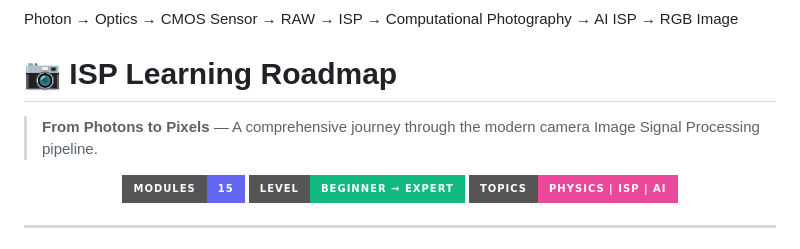
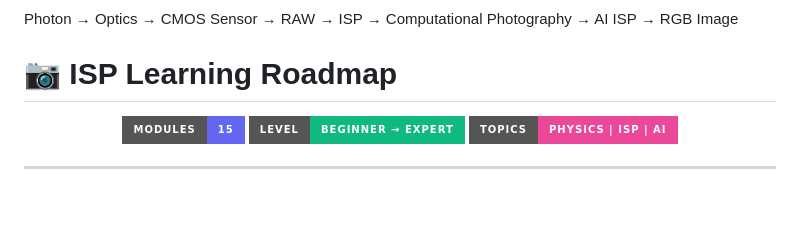
Before and after one commit to lionelnoah/Photon2Pixel-ISP, a Markdown page: README.md, the part around the change. Drawn GitHub-style; badges without logos; blank space fills up the shorter version.

Commit message:
Update README to remove introductory line
Removed introductory line about the ISP learning roadmap.

```diff
--- a/README.md
+++ b/README.md
@@ -13,8 +13,6 @@ Photon
 → RGB Image
 
 # 📷 ISP Learning Roadmap
-
-> **From Photons to Pixels** — A comprehensive journey through the modern camera Image Signal Processing pipeline.
 
 <p align="center">
   <img src="https://img.shields.io/badge/Modules-15-6366f1?style=for-the-badge&logo=bookstack&logoColor=white" alt="Modules"/>
```
